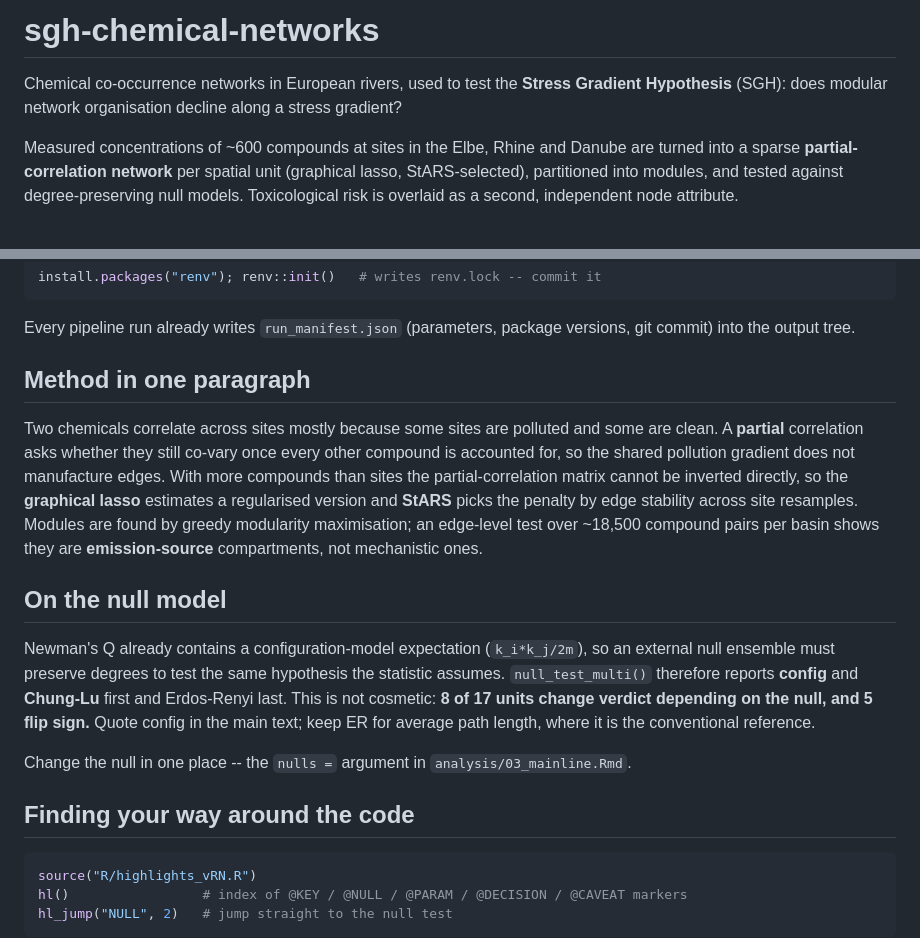
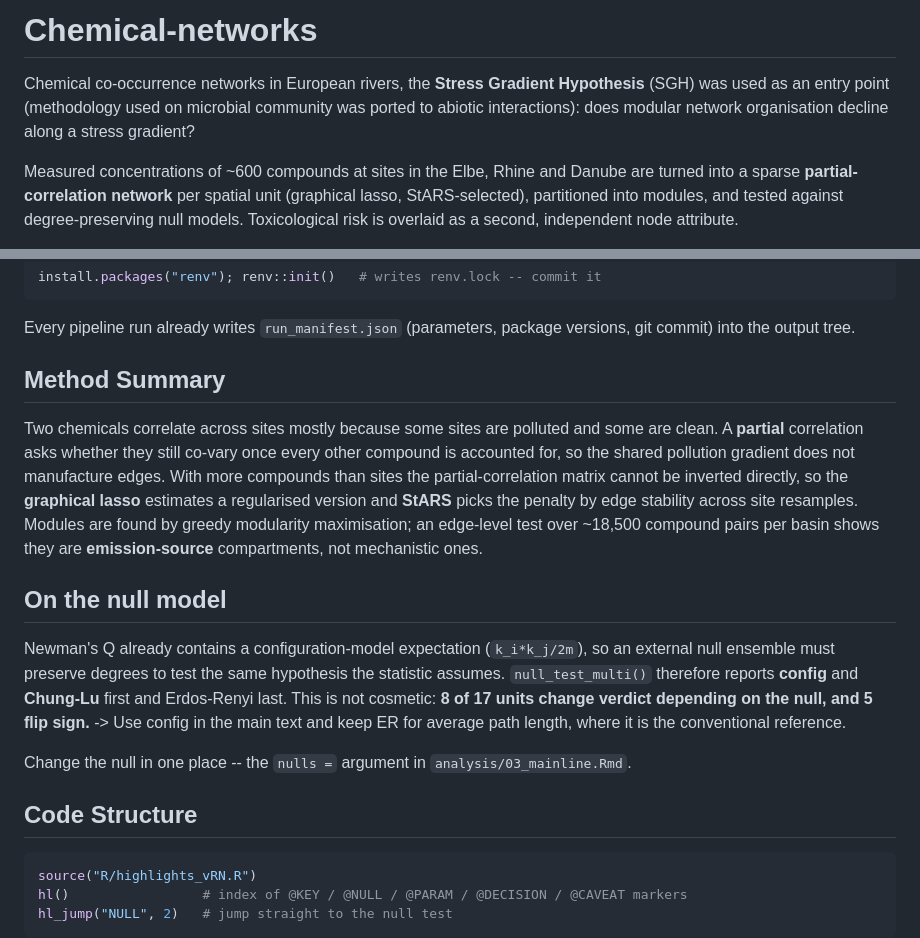
Before and after one commit to robertneugebauer00-source/Master-Thesis-v2, a Markdown page: README.md, 2 parts joined by grey strips. Rendered like a GitHub page.

Commit message:
Revise README for clarity on methodology and code structure
Updated the README to clarify the methodology and structure of the project.

````diff
--- a/README.md
+++ b/README.md
@@ -1,7 +1,8 @@
-# sgh-chemical-networks
+# Chemical-networks
 
-Chemical co-occurrence networks in European rivers, used to test the **Stress Gradient
-Hypothesis** (SGH): does modular network organisation decline along a stress gradient?
+Chemical co-occurrence networks in European rivers, the **Stress Gradient
+Hypothesis** (SGH) was used as an entry point (methodology used on microbial community was ported to abiotic interactions):
+does modular network organisation decline along a stress gradient?
 
 Measured concentrations of ~600 compounds at sites in the Elbe, Rhine and Danube are
 turned into a sparse **partial-correlation network** per spatial unit (graphical lasso,
@@ -100,7 +101,7 @@ install.packages("renv"); renv::init()   # writes renv.lock -- commit it
 Every pipeline run already writes `run_manifest.json` (parameters, package
 versions, git commit) into the output tree.
 
-## Method in one paragraph
+## Method Summary
 
 Two chemicals correlate across sites mostly because some sites are polluted and some
 are clean. A **partial** correlation asks whether they still co-vary once every other
@@ -117,12 +118,12 @@ Newman's Q already contains a configuration-model expectation (`k_i*k_j/2m`), so
 external null ensemble must preserve degrees to test the same hypothesis the statistic
 assumes. `null_test_multi()` therefore reports **config** and **Chung-Lu** first and
 Erdos-Renyi last. This is not cosmetic: **8 of 17 units change verdict depending on the
-null, and 5 flip sign.** Quote config in the main text; keep ER for average path length,
+null, and 5 flip sign.** -> Use config in the main text and keep ER for average path length,
 where it is the conventional reference.
 
 Change the null in one place -- the `nulls =` argument in `analysis/03_mainline.Rmd`.
 
-## Finding your way around the code
+## Code Structure
 
 ```r
 source("R/highlights_vRN.R")
````
